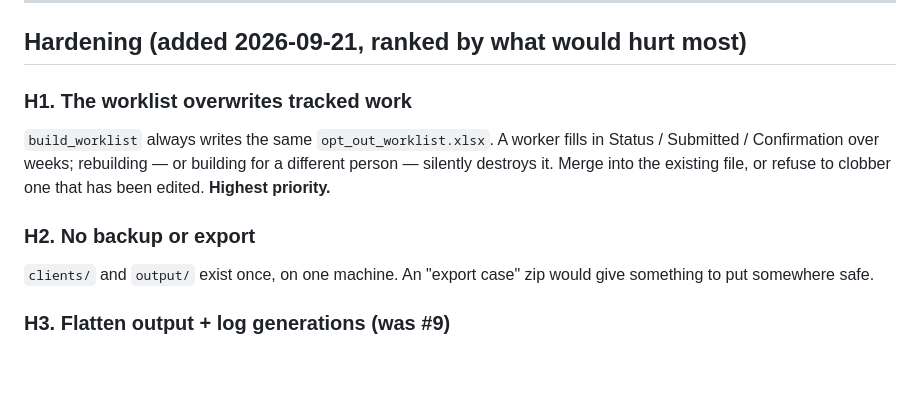
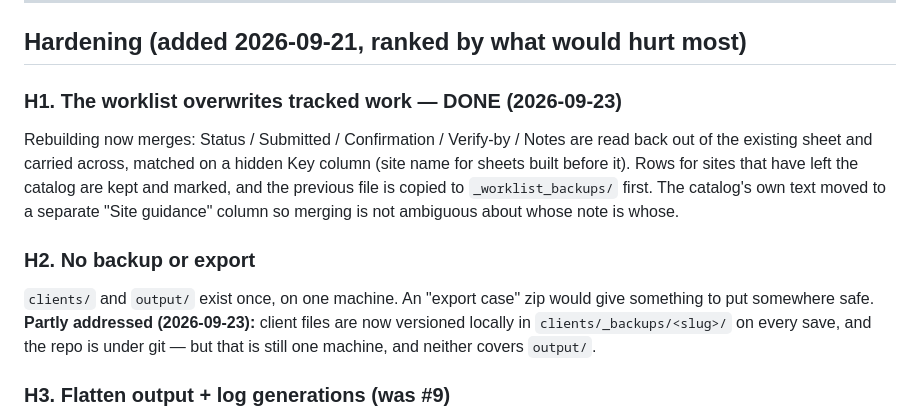
Before and after one commit to JohnVadis/privacy-toolkit, a Markdown page: docs/roadmap.md, the part around the change. GitHub-like rendering; blank space fills up the shorter version.

```diff
--- a/docs/roadmap.md
+++ b/docs/roadmap.md
@@ -72,15 +72,19 @@ Open follow-ups, if the worker asks for them:
 
 ## Hardening (added 2026-09-21, ranked by what would hurt most)
 
-### H1. The worklist overwrites tracked work
-`build_worklist` always writes the same `opt_out_worklist.xlsx`. A worker fills in
-Status / Submitted / Confirmation over weeks; rebuilding — or building for a different
-person — silently destroys it. Merge into the existing file, or refuse to clobber one
-that has been edited. **Highest priority.**
+### H1. The worklist overwrites tracked work — **DONE (2026-09-23)**
+Rebuilding now merges: Status / Submitted / Confirmation / Verify-by / Notes are read
+back out of the existing sheet and carried across, matched on a hidden Key column
+(site name for sheets built before it). Rows for sites that have left the catalog are
+kept and marked, and the previous file is copied to `_worklist_backups/` first. The
+catalog's own text moved to a separate "Site guidance" column so merging is not
+ambiguous about whose note is whose.
 
 ### H2. No backup or export
 `clients/` and `output/` exist once, on one machine. An "export case" zip would give
-something to put somewhere safe.
+something to put somewhere safe. **Partly addressed (2026-09-23):** client files are
+now versioned locally in `clients/_backups/<slug>/` on every save, and the repo is
+under git — but that is still one machine, and neither covers `output/`.
 
 ### H3. Flatten output + log generations (was #9)
 Filled values are still live text, and nothing records what was produced for whom and
```
Also changed, not shown: CLAUDE.md (+14 -4 lines).
